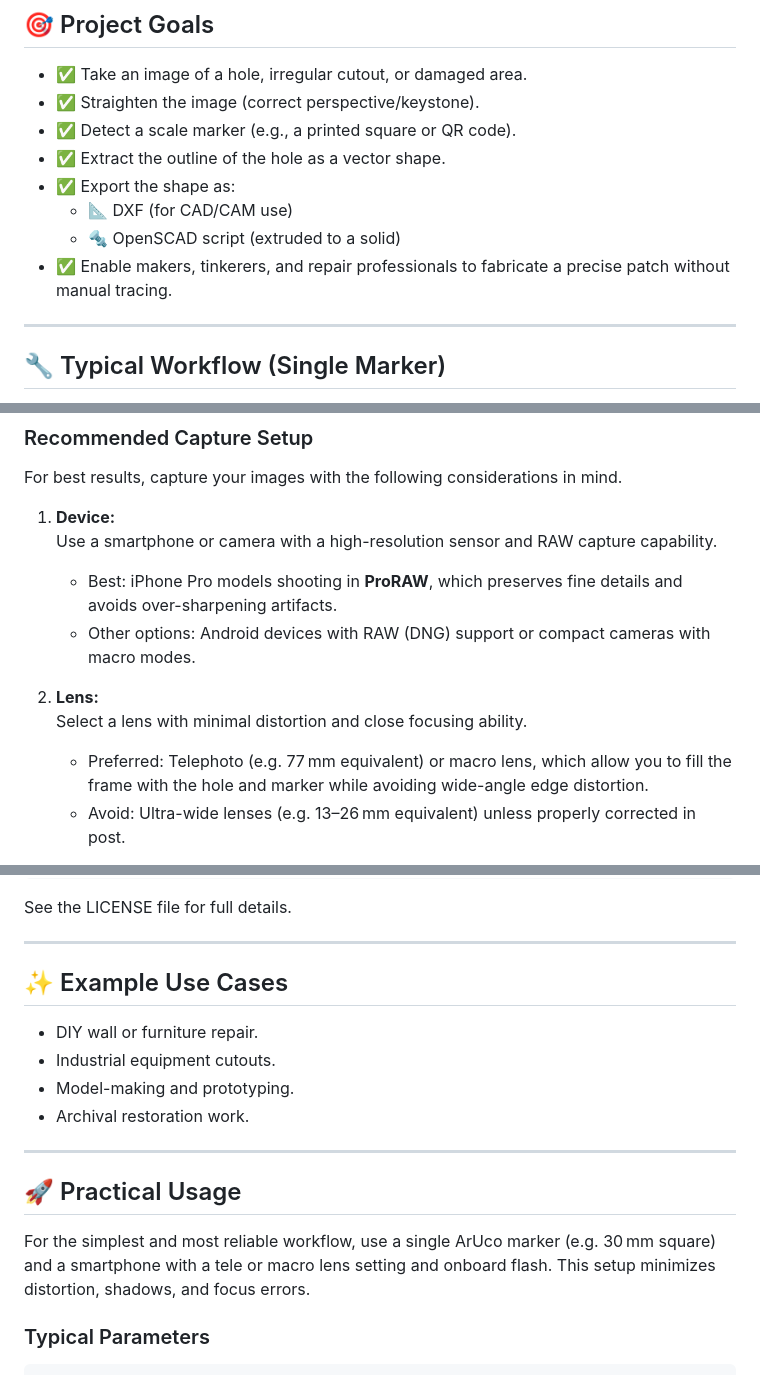
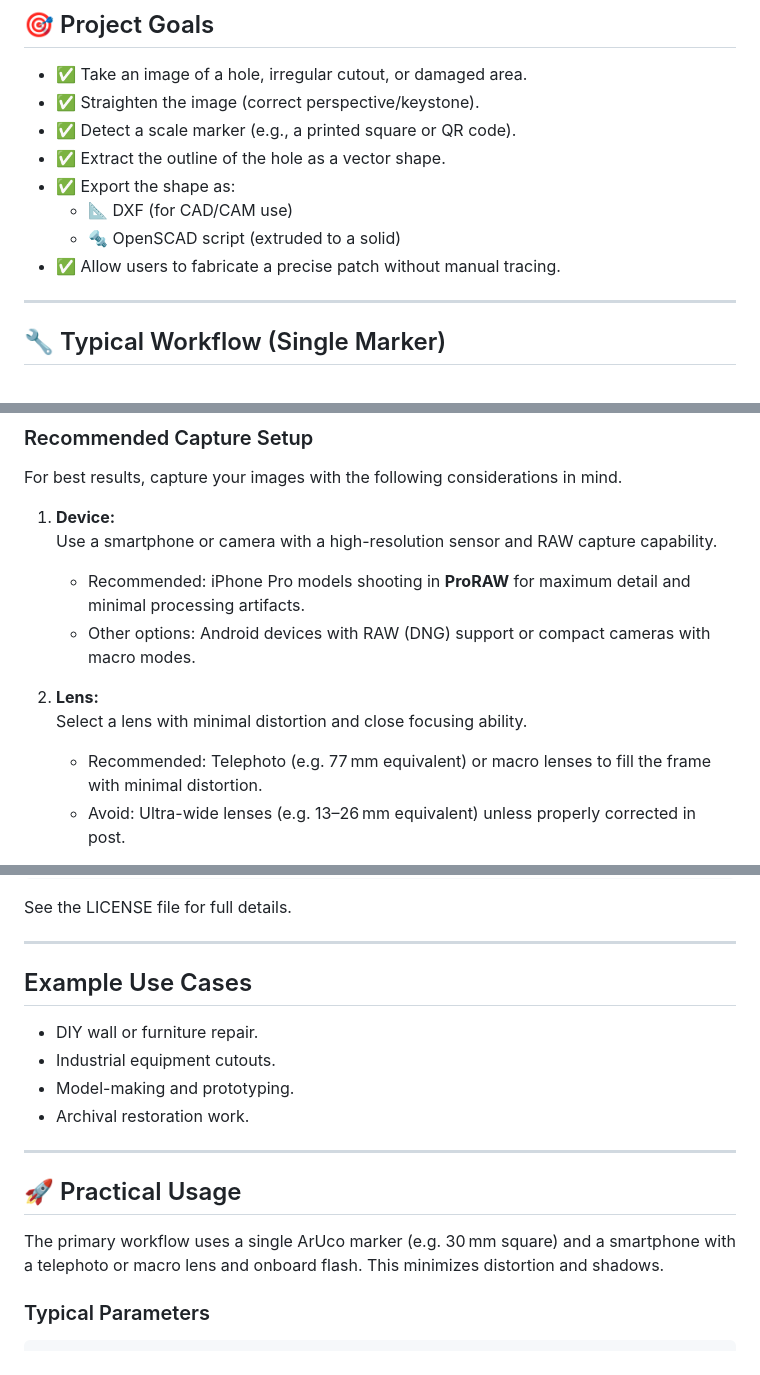
Before and after one commit to mitchins/image2plug, a Markdown page: README.md, 3 parts joined by grey strips. GitHub-like rendering.

Commit message:
clean docs

````diff
--- a/README.md
+++ b/README.md
@@ -13,7 +13,7 @@
 - ✅ Export the shape as:
   - 📐 DXF (for CAD/CAM use)
   - 🔩 OpenSCAD script (extruded to a solid)
-- ✅ Enable makers, tinkerers, and repair professionals to fabricate a precise patch without manual tracing.
+- ✅ Allow users to fabricate a precise patch without manual tracing.
 
 ---
 
@@ -36,12 +36,12 @@ For best results, capture your images with the following considerations in mind.
 
 1. **Device:**
    Use a smartphone or camera with a high-resolution sensor and RAW capture capability.
-   - Best: iPhone Pro models shooting in **ProRAW**, which preserves fine details and avoids over-sharpening artifacts.
+   - Recommended: iPhone Pro models shooting in **ProRAW** for maximum detail and minimal processing artifacts.
    - Other options: Android devices with RAW (DNG) support or compact cameras with macro modes.
 
 2. **Lens:**
    Select a lens with minimal distortion and close focusing ability.
-   - Preferred: Telephoto (e.g. 77 mm equivalent) or macro lens, which allow you to fill the frame with the hole and marker while avoiding wide-angle edge distortion.
+   - Recommended: Telephoto (e.g. 77 mm equivalent) or macro lenses to fill the frame with minimal distortion.
    - Avoid: Ultra-wide lenses (e.g. 13–26 mm equivalent) unless properly corrected in post.
 
 3. **Lighting:**
@@ -133,7 +133,7 @@ See the LICENSE file for full details.
 
 ---
 
-## ✨ Example Use Cases
+## Example Use Cases
 
 - DIY wall or furniture repair.
 - Industrial equipment cutouts.
@@ -144,7 +144,7 @@ See the LICENSE file for full details.
 
 ## 🚀 Practical Usage
 
-For the simplest and most reliable workflow, use a single ArUco marker (e.g. 30 mm square) and a smartphone with a tele or macro lens setting and onboard flash. This setup minimizes distortion, shadows, and focus errors.
+The primary workflow uses a single ArUco marker (e.g. 30 mm square) and a smartphone with a telephoto or macro lens and onboard flash. This minimizes distortion and shadows.
 
 ### Typical Parameters
 ```bash
````
